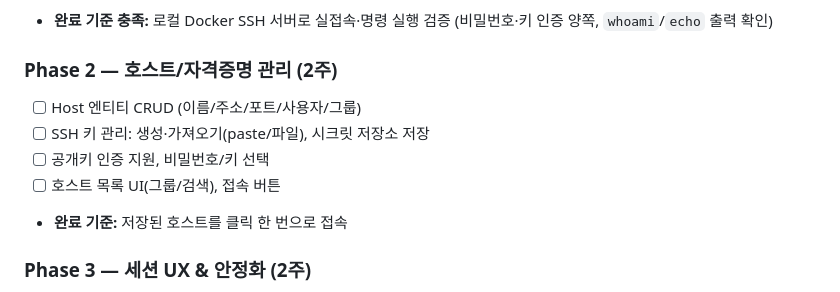
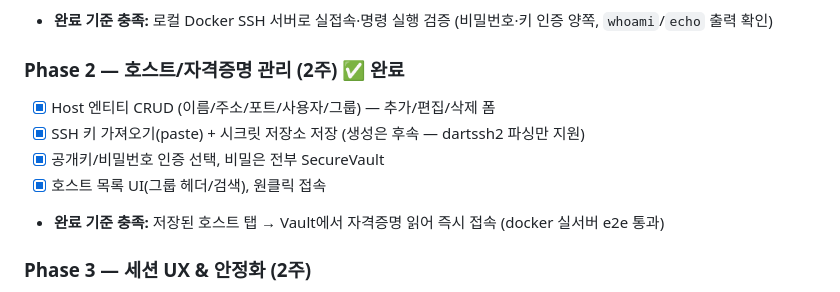
Before and after one commit to knoxxr/kerminal, a Markdown page: PLAN.md, the part around the change. Drawn GitHub-style.

Commit message:
docs: PLAN.md에 Phase 2 완료 반영
Co-Authored-By: Claude Opus 4.8 (1M context) <noreply@anthropic.com>

```diff
--- a/PLAN.md
+++ b/PLAN.md
@@ -62,12 +62,13 @@ Termius와 유사한 크로스플랫폼 SSH 클라이언트를 개발한다.
 - **완료 기준 충족:** 로컬 Docker SSH 서버로 실접속·명령 실행 검증
   (비밀번호·키 인증 양쪽, `whoami`/`echo` 출력 확인)
 
-### Phase 2 — 호스트/자격증명 관리 (2주)
-- [ ] Host 엔티티 CRUD (이름/주소/포트/사용자/그룹)
-- [ ] SSH 키 관리: 생성·가져오기(paste/파일), 시크릿 저장소 저장
-- [ ] 공개키 인증 지원, 비밀번호/키 선택
-- [ ] 호스트 목록 UI(그룹/검색), 접속 버튼
-- **완료 기준:** 저장된 호스트를 클릭 한 번으로 접속
+### Phase 2 — 호스트/자격증명 관리 (2주) ✅ 완료
+- [x] Host 엔티티 CRUD (이름/주소/포트/사용자/그룹) — 추가/편집/삭제 폼
+- [x] SSH 키 가져오기(paste) + 시크릿 저장소 저장 (생성은 후속 — dartssh2 파싱만 지원)
+- [x] 공개키/비밀번호 인증 선택, 비밀은 전부 SecureVault
+- [x] 호스트 목록 UI(그룹 헤더/검색), 원클릭 접속
+- **완료 기준 충족:** 저장된 호스트 탭 → Vault에서 자격증명 읽어 즉시 접속
+  (docker 실서버 e2e 통과)
 
 ### Phase 3 — 세션 UX & 안정화 (2주)
 - [ ] 다중 세션(탭/분할), 세션 재연결
```
